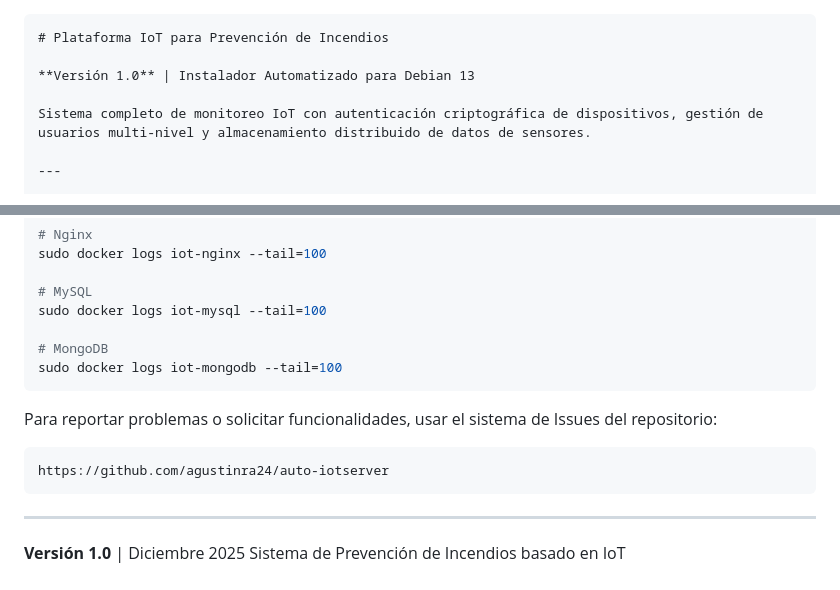
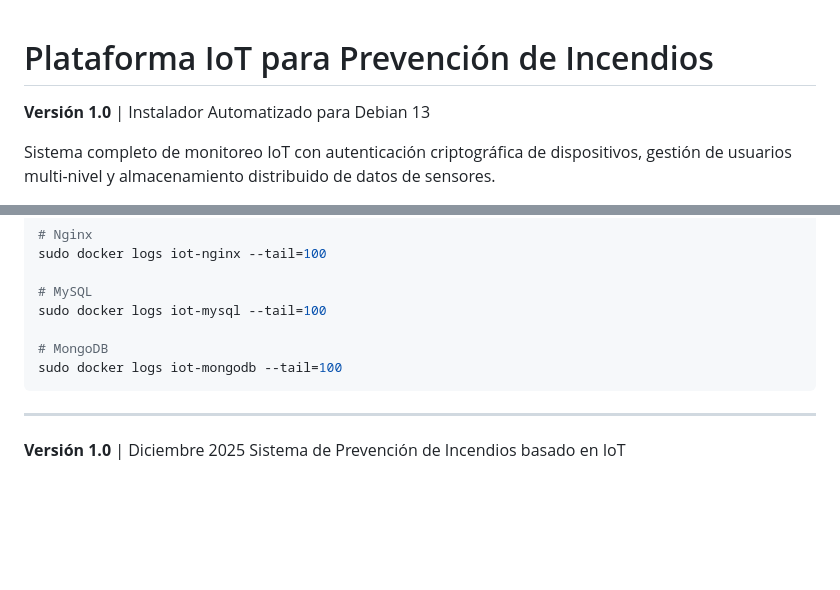
Before and after one commit to agustinra24/auto-iotserver, a Markdown page: README.md, 2 parts joined by grey strips. GitHub-like rendering; blank space fills up the shorter version.

Commit message:
correccion readme

````diff
--- a/README.md
+++ b/README.md
@@ -1,4 +1,3 @@
-```markdown
 # Plataforma IoT para Prevención de Incendios
 
 **Versión 1.0** | Instalador Automatizado para Debian 13
@@ -641,12 +640,6 @@ sudo docker logs iot-mysql --tail=100
 sudo docker logs iot-mongodb --tail=100
 ```
 
-Para reportar problemas o solicitar funcionalidades, usar el sistema de Issues del repositorio:
-
-```
-https://github.com/agustinra24/auto-iotserver
-```
-
 ---
 
 **Versión 1.0** | Diciembre 2025
````
